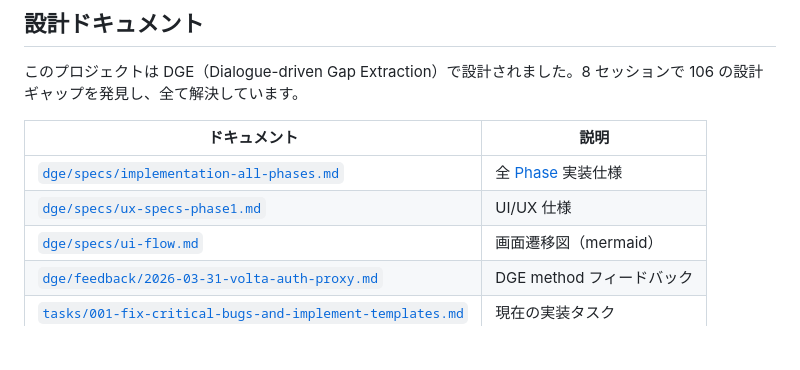
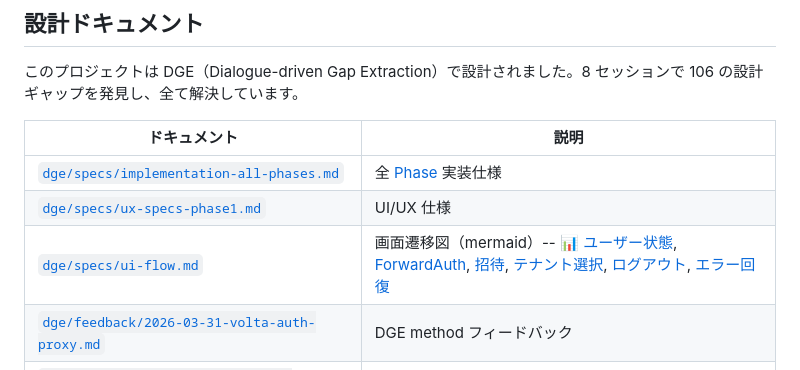
Before and after one commit to opaopa6969/volta-auth-proxy, a Markdown page: README.ja.md, the part around one of its changes. Rendered like a GitHub page; blank space fills up the shorter version.

```diff
--- a/README.ja.md
+++ b/README.ja.md
@@ -429,7 +429,7 @@ Authorization: Bearer ...           → JSON 扱い
 |-------------|------|
 | [`dge/specs/implementation-all-phases.md`](dge/specs/implementation-all-phases.md) | 全 [Phase](docs/glossary/phase-based-development.ja.md) 実装仕様 |
 | [`dge/specs/ux-specs-phase1.md`](dge/specs/ux-specs-phase1.md) | UI/UX 仕様 |
-| [`dge/specs/ui-flow.md`](dge/specs/ui-flow.md) | 画面遷移図（mermaid） |
+| [`dge/specs/ui-flow.md`](dge/specs/ui-flow.md) | 画面遷移図（mermaid）-- [📊 ユーザー状態](dge/specs/ui-flow.md#user-state-model), [ForwardAuth](dge/specs/ui-flow.md#flow-2-returning-user---session-valid), [招待](dge/specs/ui-flow.md#flow-1-invite-link---first-login), [テナント選択](dge/specs/ui-flow.md#flow-3-tenant-selection), [ログアウト](dge/specs/ui-flow.md#flow-6-logout), [エラー回復](dge/specs/ui-flow.md#error-recovery-flow) |
 | [`dge/feedback/2026-03-31-volta-auth-proxy.md`](dge/feedback/2026-03-31-volta-auth-proxy.md) | DGE method フィードバック |
 | [`tasks/001-fix-critical-bugs-and-implement-templates.md`](tasks/001-fix-critical-bugs-and-implement-templates.md) | 現在の実装タスク |
 | [`backlog/001-form-state-recovery.md`](backlog/001-form-state-recovery.md) | [Phase](docs/glossary/phase-based-development.ja.md) 2: フォーム自動保存 |
```
Also changed, not shown: other parts of README.ja.md (+13 -13 lines), README.md (+22 -22 lines), dge/specs/implementation-all-phases.md (+14 -14 lines).
